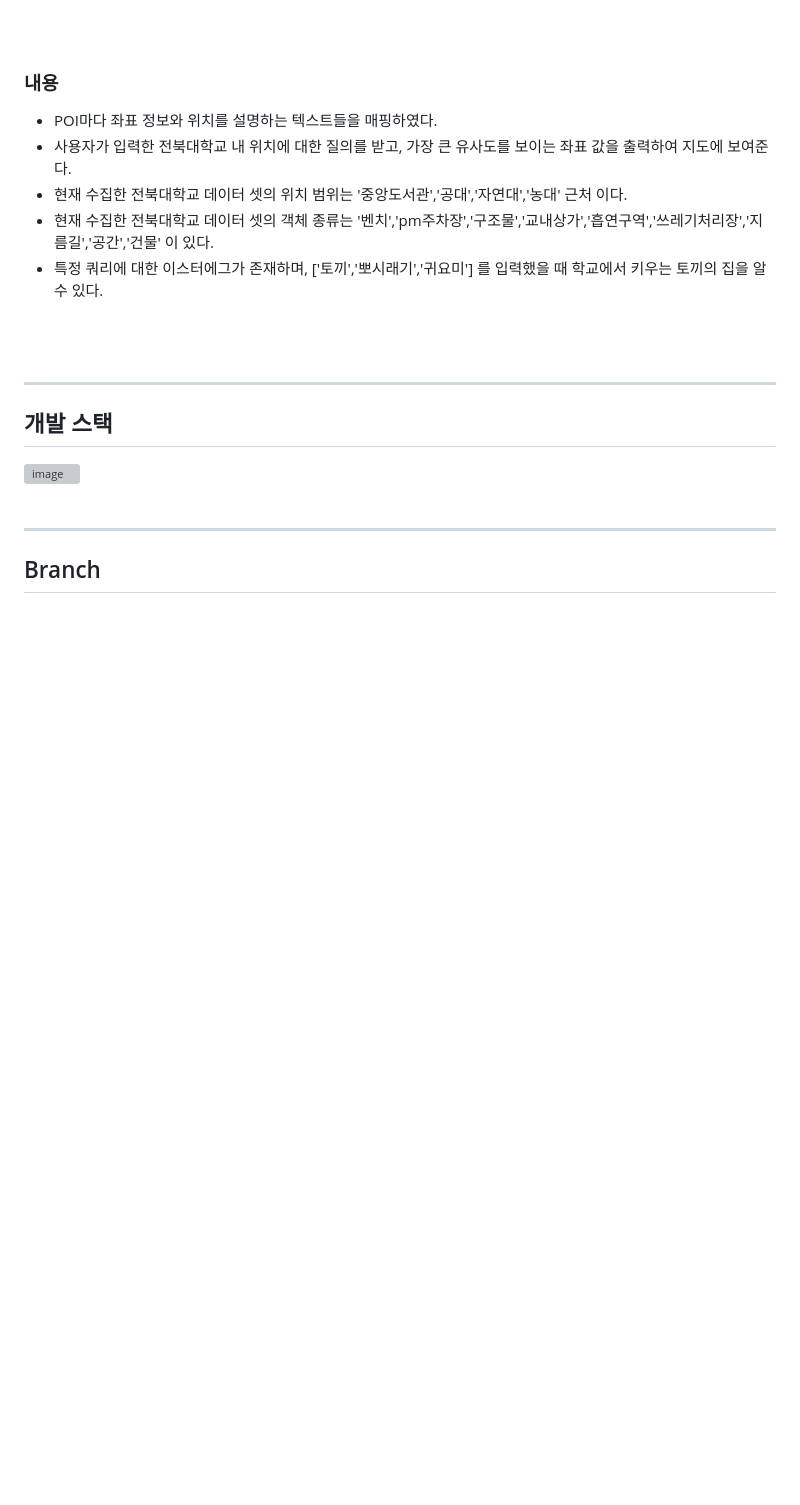
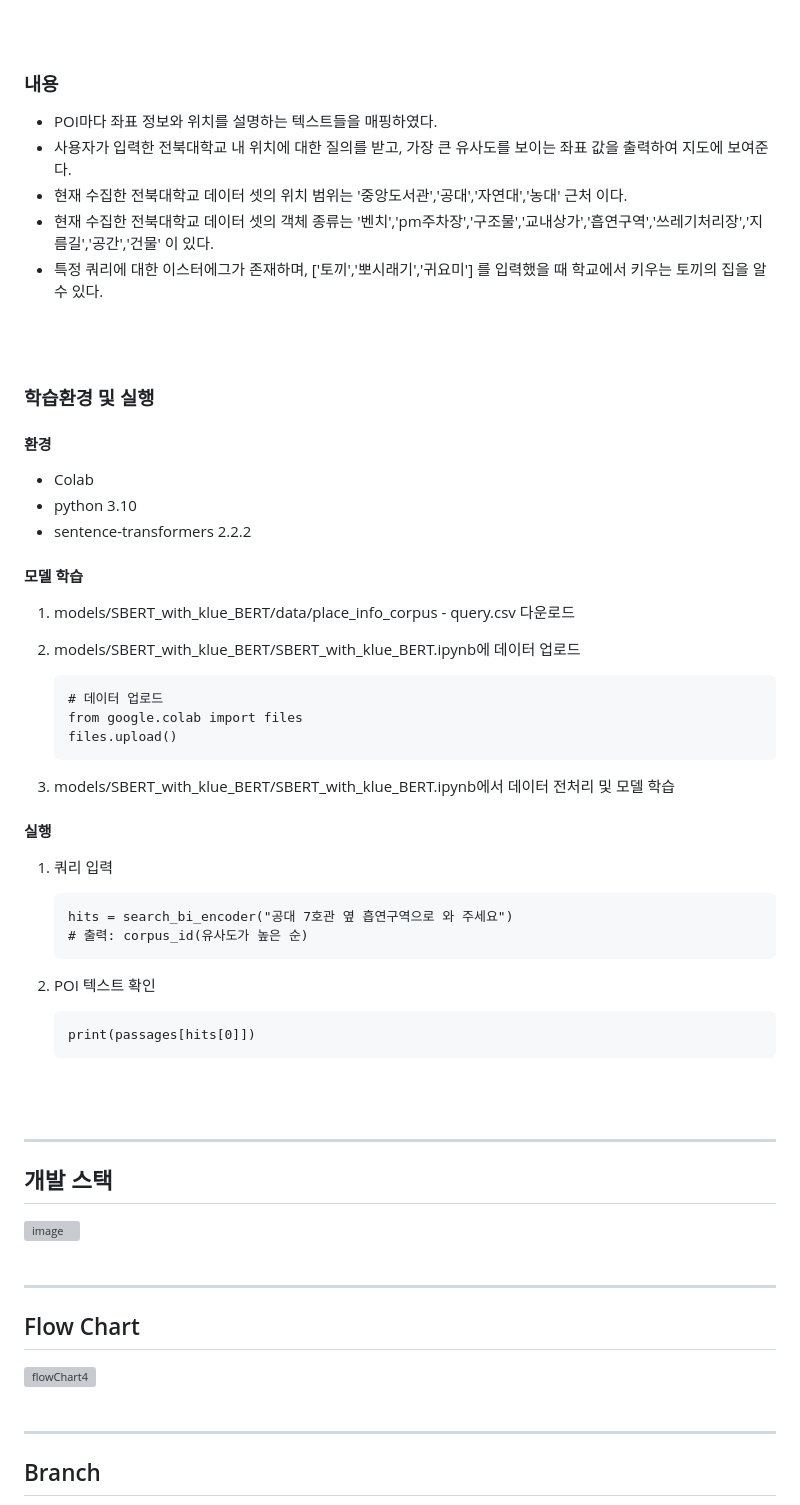
Before and after one commit to nature1216/semantic-address-search-with-dpr, a Markdown page: README.md, the part around one of its changes. GitHub-like rendering; blank space fills up the shorter version; grey boxes are pictures that could not be loaded.

```diff
--- a/README.md
+++ b/README.md
@@ -29,6 +29,35 @@
 <br>
 
 
+### 학습환경 및 실행
+#### 환경
+- Colab
+- python 3.10
+- sentence-transformers 2.2.2
+#### 모델 학습
+1. models/SBERT_with_klue_BERT/data/place_info_corpus - query.csv 다운로드
+2. models/SBERT_with_klue_BERT/SBERT_with_klue_BERT.ipynb에 데이터 업로드
+
+       # 데이터 업로드
+       from google.colab import files
+       files.upload()
+
+3. models/SBERT_with_klue_BERT/SBERT_with_klue_BERT.ipynb에서 데이터 전처리 및 모델 학습
+
+#### 실행
+1. 쿼리 입력
+
+       hits = search_bi_encoder("공대 7호관 옆 흡연구역으로 와 주세요")
+       # 출력: corpus_id(유사도가 높은 순)
+
+3. POI 텍스트 확인
+
+       print(passages[hits[0]])
+
+
+<br>
+<br>
+
 
 ---
 ## 개발 스택
@@ -36,7 +65,11 @@
 <br>
 <br>
 
-
+---
+## Flow Chart
+![flowChart4](https://github.com/nature1216/semantic-address-search-with-dpr/assets/63771579/78554062-24fa-40bc-b46e-bcb5a152fbaf)
+<br>
+<br>
 
 ---
 
```
Also changed, not shown: other parts of README.md (+3 -3 lines).
